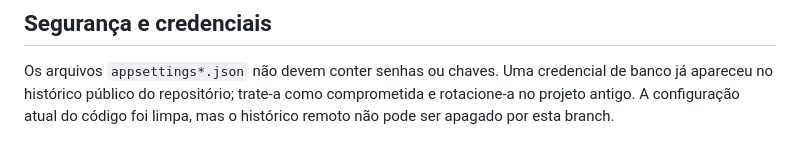
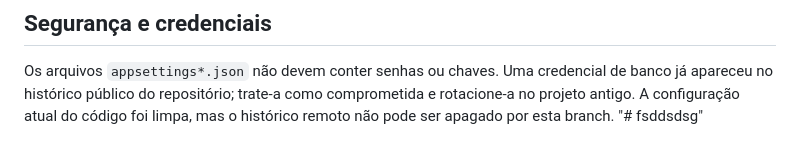
Before and after one commit to matheusb-dev/CHAMAPRO, a Markdown page: README.md, the part around the change. Rendered like a GitHub page.

```diff
--- a/README.md
+++ b/README.md
@@ -111,3 +111,4 @@ A distribuição de chamados usa compatibilidade por categoria, cidade, bairro,
 ## Segurança e credenciais
 
 Os arquivos `appsettings*.json` não devem conter senhas ou chaves. Uma credencial de banco já apareceu no histórico público do repositório; trate-a como comprometida e rotacione-a no projeto antigo. A configuração atual do código foi limpa, mas o histórico remoto não pode ser apagado por esta branch.
+"# fsddsdsg"
```
